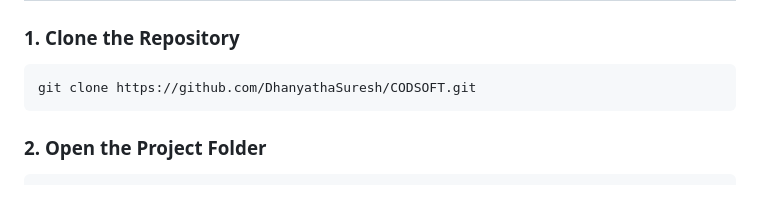
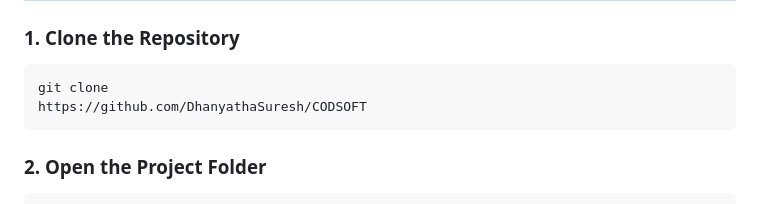
Before and after one commit to DhanyathaSuresh/CODSOFT, a Markdown page: Task 2 - Tic Tac Toe AI/README.md, the part around the change. Drawn GitHub-style.

Commit message:
Update README formatting

````diff
--- a/Task 2 - Tic Tac Toe AI/README.md
+++ b/Task 2 - Tic Tac Toe AI/README.md
@@ -94,7 +94,8 @@ AI is thinking...
 ### 1. Clone the Repository
 
 ```bash
-git clone https://github.com/DhanyathaSuresh/CODSOFT.git
+git clone
+https://github.com/DhanyathaSuresh/CODSOFT
 ```
 
 ### 2. Open the Project Folder
````
